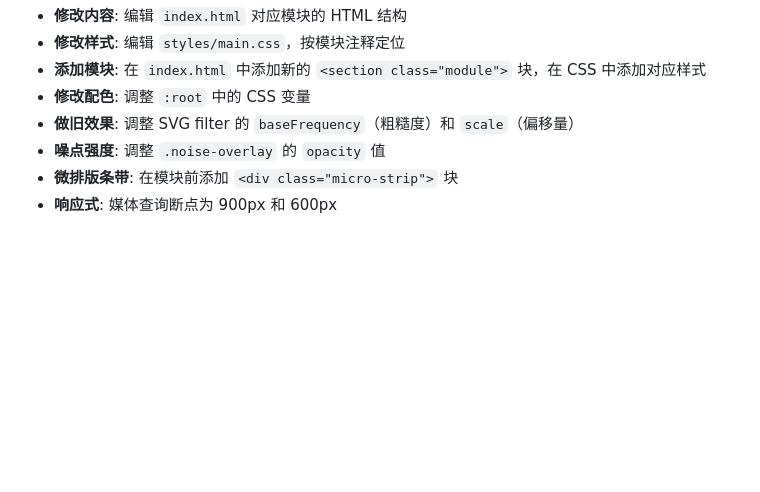
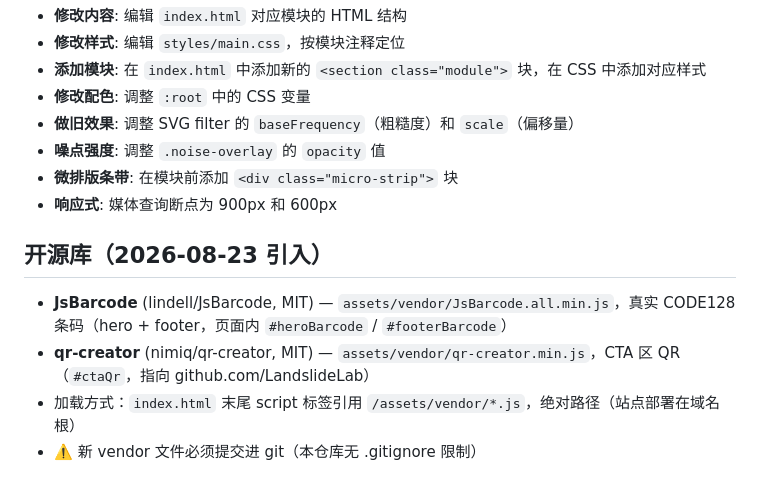
Before and after one commit to LandslideLab/LandslideLab.github.io, a Markdown page: AGENTS.md, the part around the change. Rendered like a GitHub page; blank space fills up the shorter version.

```diff
--- a/AGENTS.md
+++ b/AGENTS.md
@@ -62,3 +62,9 @@ python -m http.server 5000 --bind 0.0.0.0
 - **噪点强度**: 调整 `.noise-overlay` 的 `opacity` 值
 - **微排版条带**: 在模块前添加 `<div class="micro-strip">` 块
 - **响应式**: 媒体查询断点为 900px 和 600px
+
+## 开源库（2026-08-23 引入）
+- **JsBarcode** (lindell/JsBarcode, MIT) — `assets/vendor/JsBarcode.all.min.js`，真实 CODE128 条码（hero + footer，页面内 `#heroBarcode` / `#footerBarcode`）
+- **qr-creator** (nimiq/qr-creator, MIT) — `assets/vendor/qr-creator.min.js`，CTA 区 QR（`#ctaQr`，指向 github.com/LandslideLab）
+- 加载方式：`index.html` 末尾 script 标签引用 `/assets/vendor/*.js`，绝对路径（站点部署在域名根）
+- ⚠️ 新 vendor 文件必须提交进 git（本仓库无 .gitignore 限制）
```
Also changed, not shown: DESIGN.md (+9 -0 lines).
